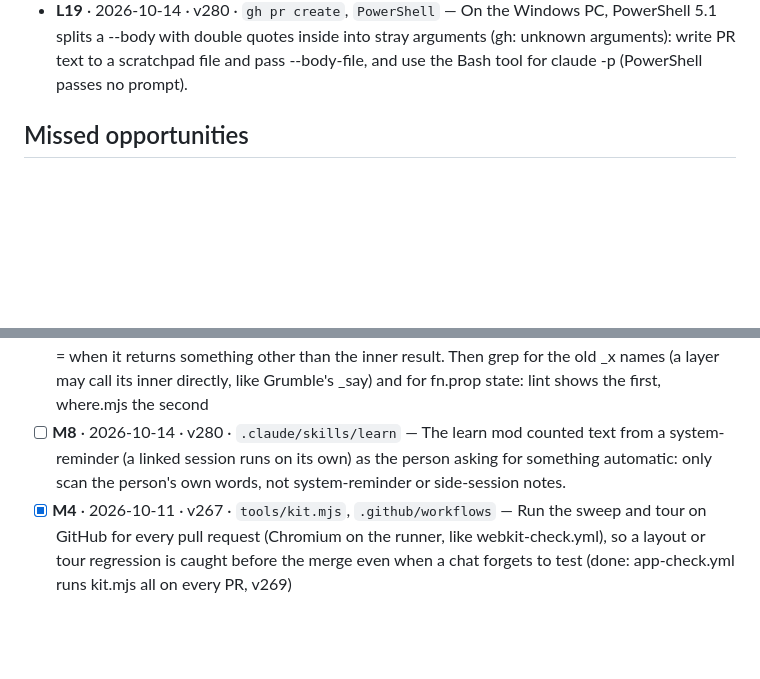
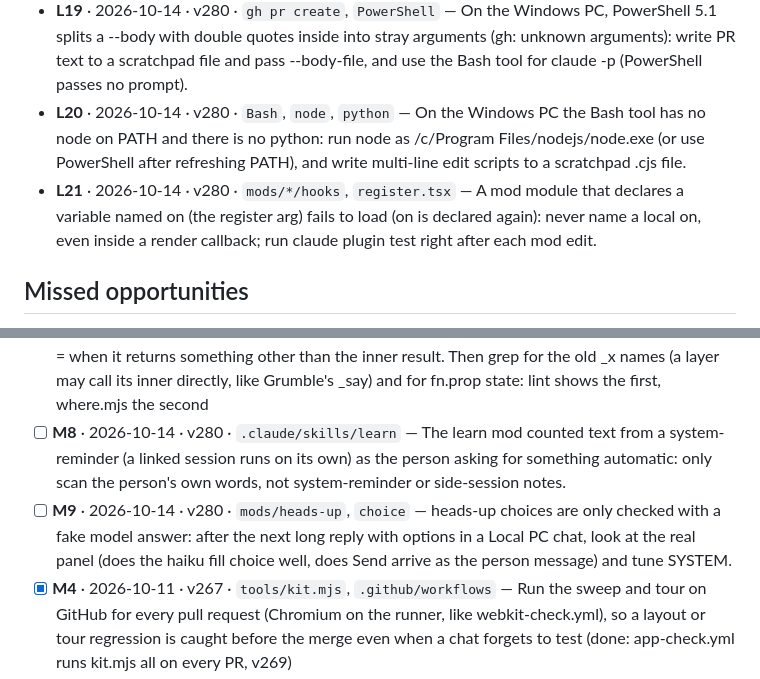
Before and after one commit to Shamlawy/Play-next, a Markdown page: docs/LESSONS.md, 2 parts joined by grey strips. GitHub-like rendering; blank space fills up the shorter version.

Commit message:
Lessons from the PC setup chat
Co-Authored-By: Claude Opus 5.5 <noreply@anthropic.com>

```diff
--- a/docs/LESSONS.md
+++ b/docs/LESSONS.md
@@ -25,6 +25,8 @@ fine if the line format stays. Public repo: no game titles, scores or personal d
 - **L17** · 2026-10-14 · v280 · `tools/*.mjs`, `import.meta.url`, `.gitattributes` — Tools must work on the owner's Windows PC too: find files with fileURLToPath(import.meta.url), import with pathToFileURL(p).href, split lines on /\r?\n/; never new URL(import.meta.url).pathname or a bare absolute path.
 - **L18** · 2026-10-14 · v280 · `gh pr merge`, `set_auto_merge` — GitHub auto-merge is turned off in this repo (set_auto_merge fails): once node tools/kit.mjs all has passed on the branch with main merged in, merge with gh pr merge N --squash --delete-branch instead.
 - **L19** · 2026-10-14 · v280 · `gh pr create`, `PowerShell` — On the Windows PC, PowerShell 5.1 splits a --body with double quotes inside into stray arguments (gh: unknown arguments): write PR text to a scratchpad file and pass --body-file, and use the Bash tool for claude -p (PowerShell passes no prompt).
+- **L20** · 2026-10-14 · v280 · `Bash`, `node`, `python` — On the Windows PC the Bash tool has no node on PATH and there is no python: run node as /c/Program Files/nodejs/node.exe (or use PowerShell after refreshing PATH), and write multi-line edit scripts to a scratchpad .cjs file.
+- **L21** · 2026-10-14 · v280 · `mods/*/hooks`, `register.tsx` — A mod module that declares a variable named on (the register arg) fails to load (on is declared again): never name a local on, even inside a render callback; run claude plugin test right after each mod edit.
 
 ## Missed opportunities
 
@@ -34,6 +36,7 @@ fine if the line format stays. Public repo: no game titles, scores or personal d
 - [ ] **M6** · 2026-10-13 · v277 · `save`, `bugLayout`, `bugNice`, `onSave`, `BUG_AFTER`, `BUG_NICE`, `tools/audit.mjs` — Fold a deeply wrapped function into a hook list (onSave before/after, BUG_AFTER, BUG_NICE): keep each layer's code in its own script as a registration (closures stay), befores newest first, afters oldest first = the old wrap order. Prove it with a scenario that checks every layer's job (tools/scenarios/save-hooks.mjs), then audit.mjs --lower
 - [ ] **M7** · 2026-10-13 · v279 · `extend`, `EXT`, `renderHome`, `applyLook`, `pnBubSay` — Converting a wrap chain to extend(): before = code ahead of the inner call (return extend.skip() for an early return, extend.args([...]) when it calls inner with changed arguments), after = code behind it, map = when it returns something other than the inner result. Then grep for the old _x names (a layer may call its inner directly, like Grumble's _say) and for fn.prop state: lint shows the first, where.mjs the second
 - [ ] **M8** · 2026-10-14 · v280 · `.claude/skills/learn` — The learn mod counted text from a system-reminder (a linked session runs on its own) as the person asking for something automatic: only scan the person's own words, not system-reminder or side-session notes.
+- [ ] **M9** · 2026-10-14 · v280 · `mods/heads-up`, `choice` — heads-up choices are only checked with a fake model answer: after the next long reply with options in a Local PC chat, look at the real panel (does the haiku fill choice well, does Send arrive as the person message) and tune SYSTEM.
 - [x] **M4** · 2026-10-11 · v267 · `tools/kit.mjs`, `.github/workflows` — Run the sweep and tour on GitHub for every pull request (Chromium on the runner, like webkit-check.yml), so a layout or tour regression is caught before the merge even when a chat forgets to test (done: app-check.yml runs kit.mjs all on every PR, v269)
 - [x] **M1** · 2026-10-11 · v267 · `tools/kit.mjs` — Test harnesses were rebuilt in the scratchpad for about 30 releases and lost with each chat: keep reusable checks in tools/ and one-offs in tools/scenarios/ (done: tools/kit.mjs, v269 + kit.mjs run)
 
```
